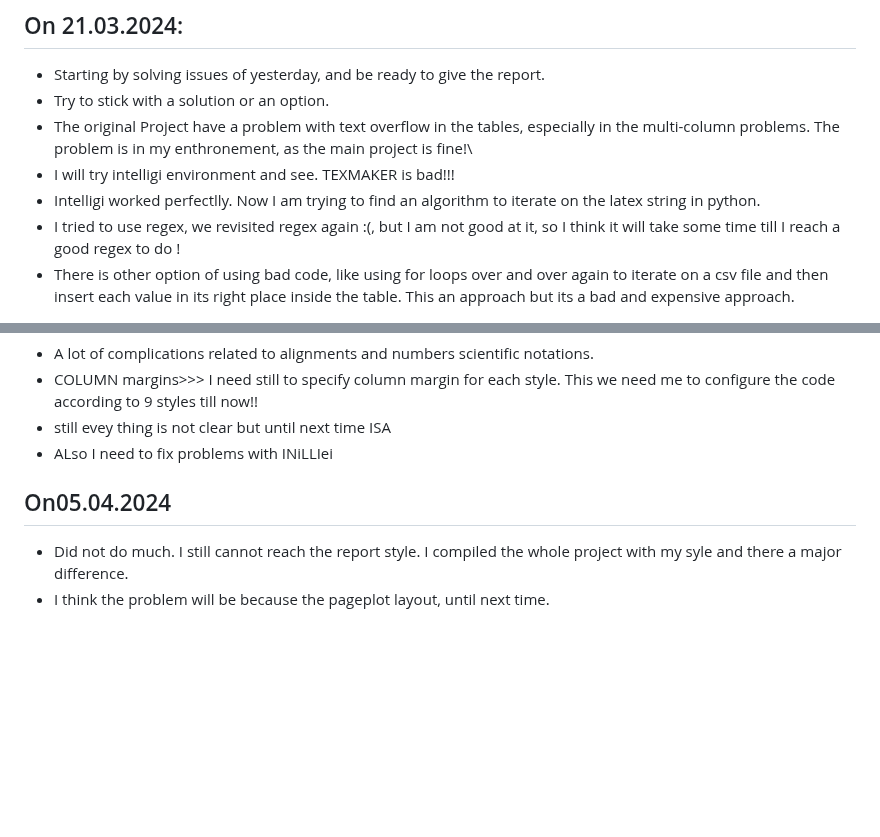
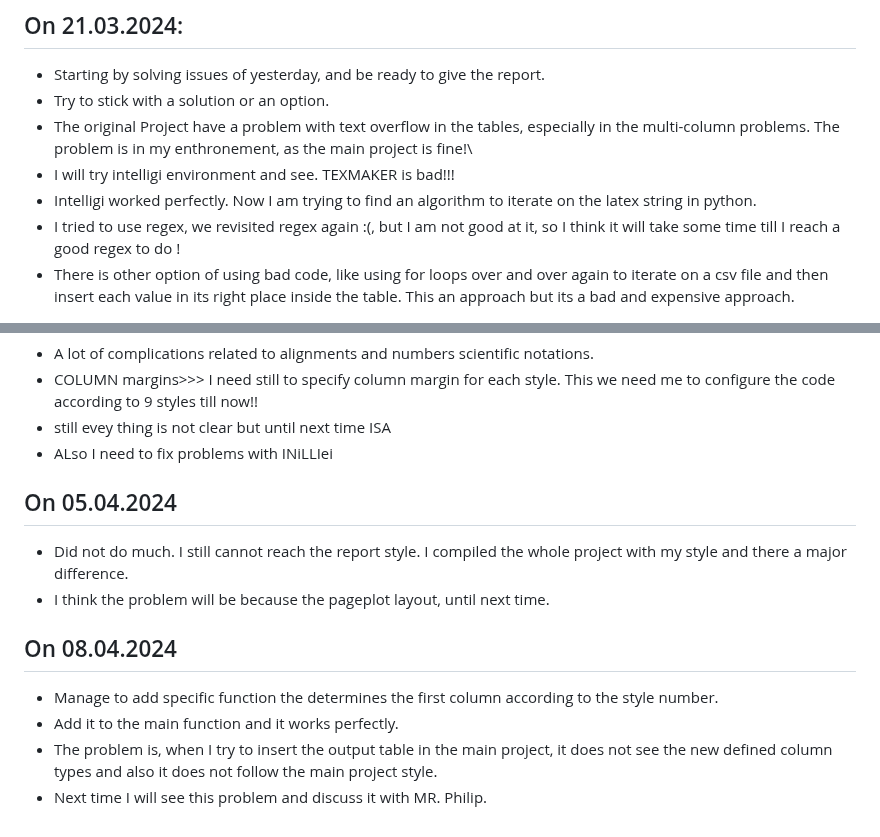
Before and after one commit to hishammadcor/Latex_project, a Markdown page: README.md, 2 parts joined by grey strips. Rendered like a GitHub page; blank space fills up the shorter version.

Commit message:
Update read me with today's work

```diff
--- a/README.md
+++ b/README.md
@@ -24,7 +24,7 @@
 - The original Project have a problem with text overflow in the tables, especially in the multi-column problems. The
   problem is in my enthronement, as the main project is fine!\
 - I will try intelligi environment and see. TEXMAKER is bad!!!
-- Intelligi worked perfectlly. Now I am trying to find an algorithm to iterate on the latex string in python.
+- Intelligi worked perfectly. Now I am trying to find an algorithm to iterate on the latex string in python.
 - I tried to use regex, we revisited regex again :(, but I am not good at it, so I think it will take some time till I
   reach a good regex to do !
 - There is other option of using bad code, like using for loops over and over again to iterate on a csv file and
@@ -58,6 +58,12 @@
 - still evey thing is not clear but until next time ISA
 - ALso I need to fix problems with INiLLIei
 
-## On05.04.2024
-- Did not do much. I still cannot reach the report style. I compiled the whole project with my syle and there a major difference.
+## On 05.04.2024
+- Did not do much. I still cannot reach the report style. I compiled the whole project with my style and there a major difference.
 - I think the problem will be because the pageplot layout, until next time.
+
+## On 08.04.2024
+- Manage to add specific function the determines the first column according to the style number.
+- Add it to the main function and it works perfectly.
+- The problem is, when I try to insert the output table in the main project, it does not see the new defined column types and also it does not follow the main project style.
+- Next time I will see this problem and discuss it with MR. Philip.
```
